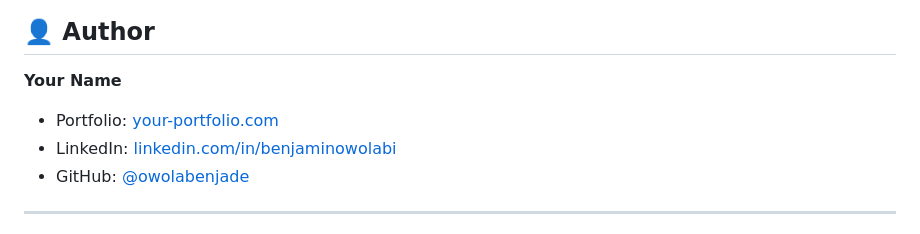
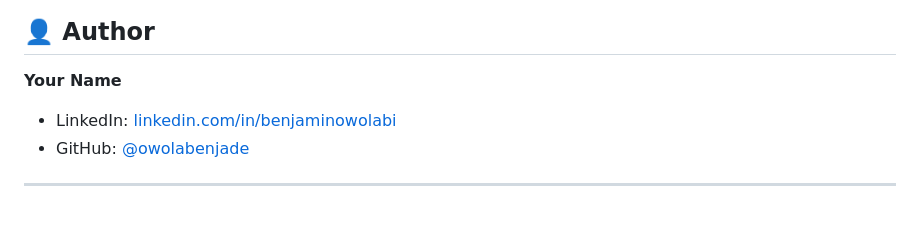
Before and after one commit to Owolabenjade/cloudstack-chatbot, a Markdown page: README.md, the part around the change. Rendered like a GitHub page.

```diff
--- a/README.md
+++ b/README.md
@@ -164,7 +164,6 @@ cloudstack-chatbot/
 ## 👤 Author
 
 **Your Name**
-- Portfolio: [your-portfolio.com](https://your-portfolio.com)
 - LinkedIn: [linkedin.com/in/benjaminowolabi](https://linkedin.com/in/benjaminowolabi)
 - GitHub: [@owolabenjade](https://github.com/owolabenjade)
 
```
